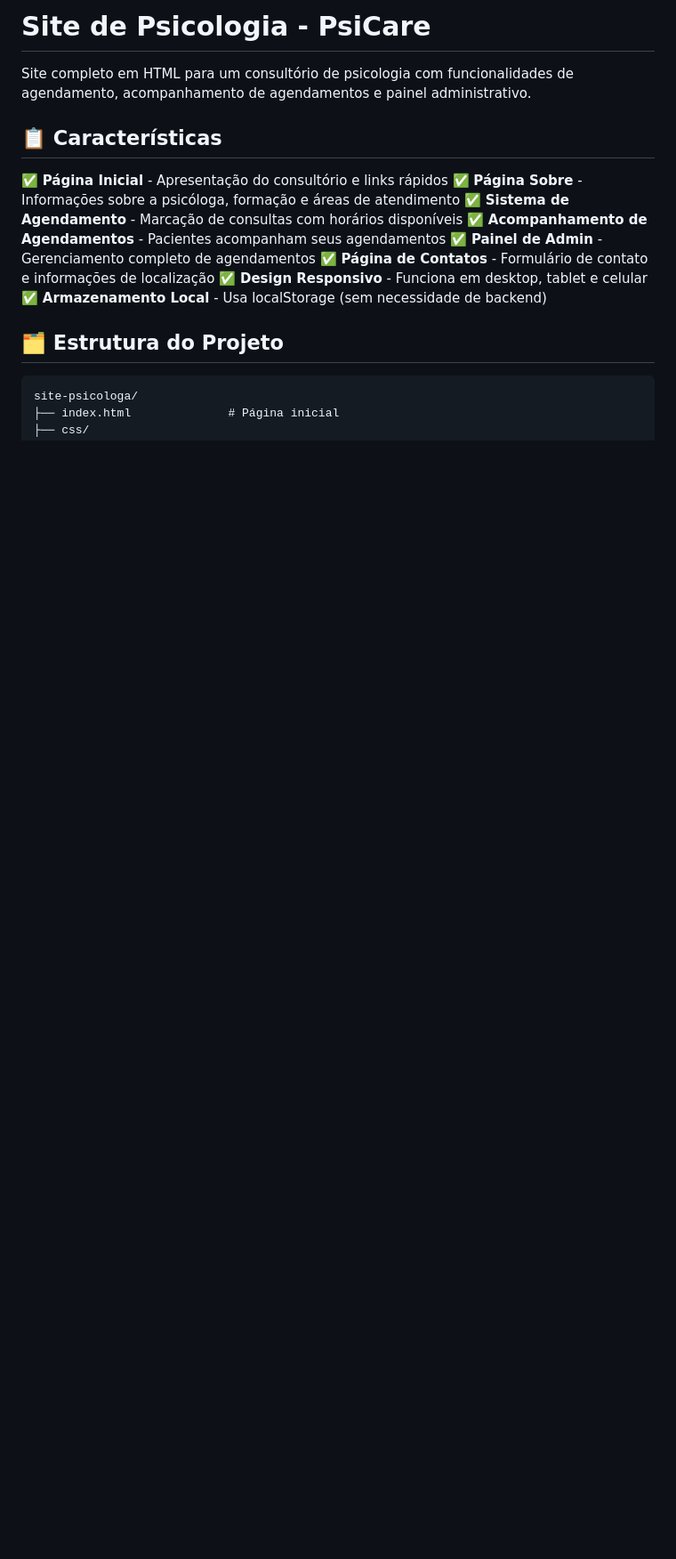
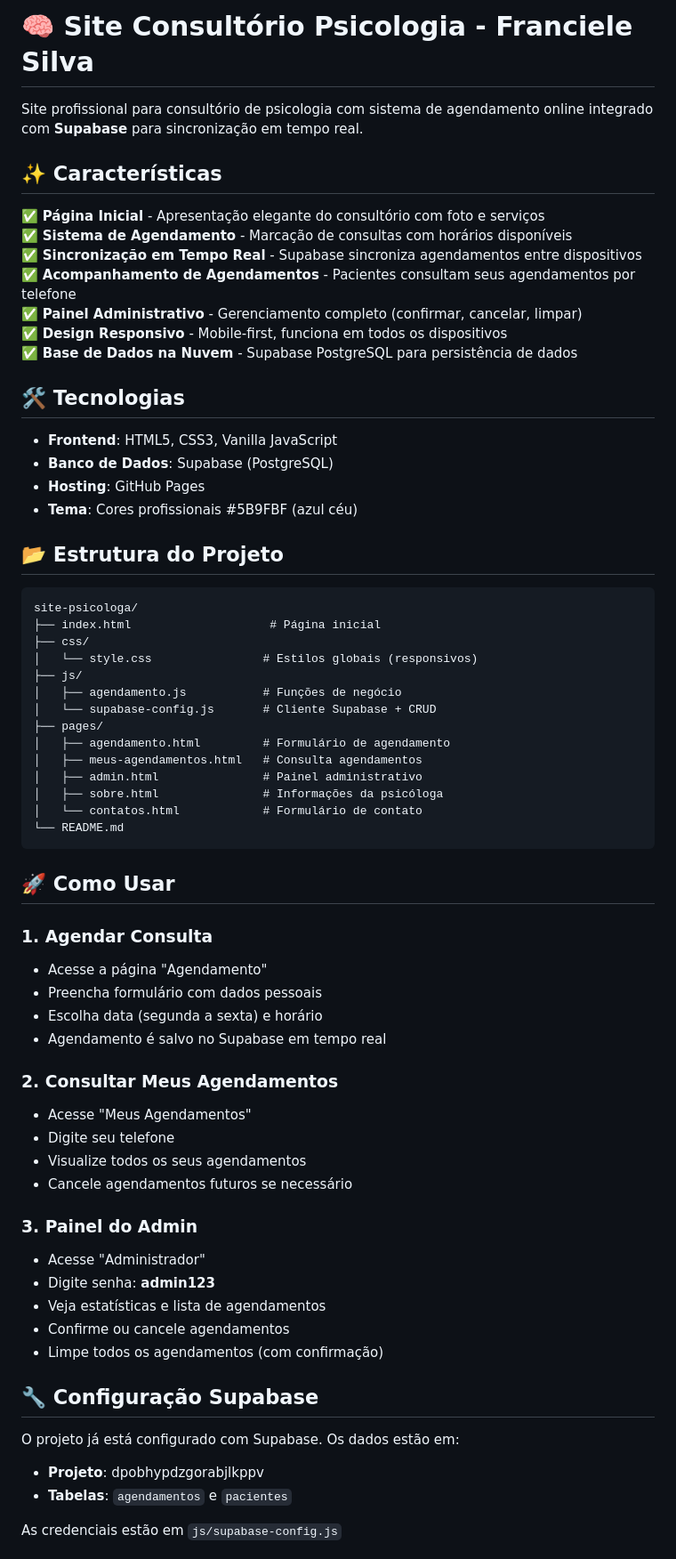
Before and after one commit to gabriel019pira/site-psicologia, a Markdown page: README.md, the part around one of its changes. Shown at 89% size. GitHub-like rendering; blank space fills up the shorter version.

Commit message:
Update README com instruções GitHub Pages e Supabase

````diff
--- a/README.md
+++ b/README.md
@@ -1,20 +1,69 @@
-# Site de Psicologia - PsiCare
+# 🧠 Site Consultório Psicologia - Franciele Silva
 
-Site completo em HTML para um consultório de psicologia com funcionalidades de agendamento, acompanhamento de agendamentos e painel administrativo.
+Site profissional para consultório de psicologia com sistema de agendamento online integrado com **Supabase** para sincronização em tempo real.
 
-## 📋 Características
+## ✨ Características
 
-✅ **Página Inicial** - Apresentação do consultório e links rápidos
-✅ **Página Sobre** - Informações sobre a psicóloga, formação e áreas de atendimento
+✅ **Página Inicial** - Apresentação elegante do consultório com foto e serviços
 ✅ **Sistema de Agendamento** - Marcação de consultas com horários disponíveis
-✅ **Acompanhamento de Agendamentos** - Pacientes acompanham seus agendamentos
-✅ **Painel de Admin** - Gerenciamento completo de agendamentos
-✅ **Página de Contatos** - Formulário de contato e informações de localização
-✅ **Design Responsivo** - Funciona em desktop, tablet e celular
-✅ **Armazenamento Local** - Usa localStorage (sem necessidade de backend)
+✅ **Sincronização em Tempo Real** - Supabase sincroniza agendamentos entre dispositivos
+✅ **Acompanhamento de Agendamentos** - Pacientes consultam seus agendamentos por telefone
+✅ **Painel Administrativo** - Gerenciamento completo (confirmar, cancelar, limpar)
+✅ **Design Responsivo** - Mobile-first, funciona em todos os dispositivos
+✅ **Base de Dados na Nuvem** - Supabase PostgreSQL para persistência de dados
 
-## 🗂️ Estrutura do Projeto
+## 🛠️ Tecnologias
+
+- **Frontend**: HTML5, CSS3, Vanilla JavaScript
+- **Banco de Dados**: Supabase (PostgreSQL)
+- **Hosting**: GitHub Pages
+- **Tema**: Cores profissionais #5B9FBF (azul céu)
+
+## 📂 Estrutura do Projeto
 
 ```
 site-psicologa/
-├── index.html              # Página inicial
+├── index.html                    # Página inicial
+├── css/
+│   └── style.css                # Estilos globais (responsivos)
+├── js/
+│   ├── agendamento.js           # Funções de negócio
+│   └── supabase-config.js       # Cliente Supabase + CRUD
+├── pages/
+│   ├── agendamento.html         # Formulário de agendamento
+│   ├── meus-agendamentos.html   # Consulta agendamentos
+│   ├── admin.html               # Painel administrativo
+│   ├── sobre.html               # Informações da psicóloga
+│   └── contatos.html            # Formulário de contato
+└── README.md
+```
+
+## 🚀 Como Usar
+
+### 1. **Agendar Consulta**
+- Acesse a página "Agendamento"
+- Preencha formulário com dados pessoais
+- Escolha data (segunda a sexta) e horário
+- Agendamento é salvo no Supabase em tempo real
+
+### 2. **Consultar Meus Agendamentos**
+- Acesse "Meus Agendamentos"
+- Digite seu telefone
+- Visualize todos os seus agendamentos
+- Cancele agendamentos futuros se necessário
+
+### 3. **Painel do Admin**
+- Acesse "Administrador"
+- Digite senha: **admin123**
+- Veja estatísticas e lista de agendamentos
+- Confirme ou cancele agendamentos
+- Limpe todos os agendamentos (com confirmação)
+
+## 🔧 Configuração Supabase
+
+O projeto já está configurado com Supabase. Os dados estão em:
+- **Projeto**: dpobhypdzgorabjlkppv
+- **Tabelas**: `agendamentos` e `pacientes`
+
+As credenciais estão em `js/supabase-config.js`
+
````
Also changed, not shown: other parts of README.md (+36 -0 lines).
